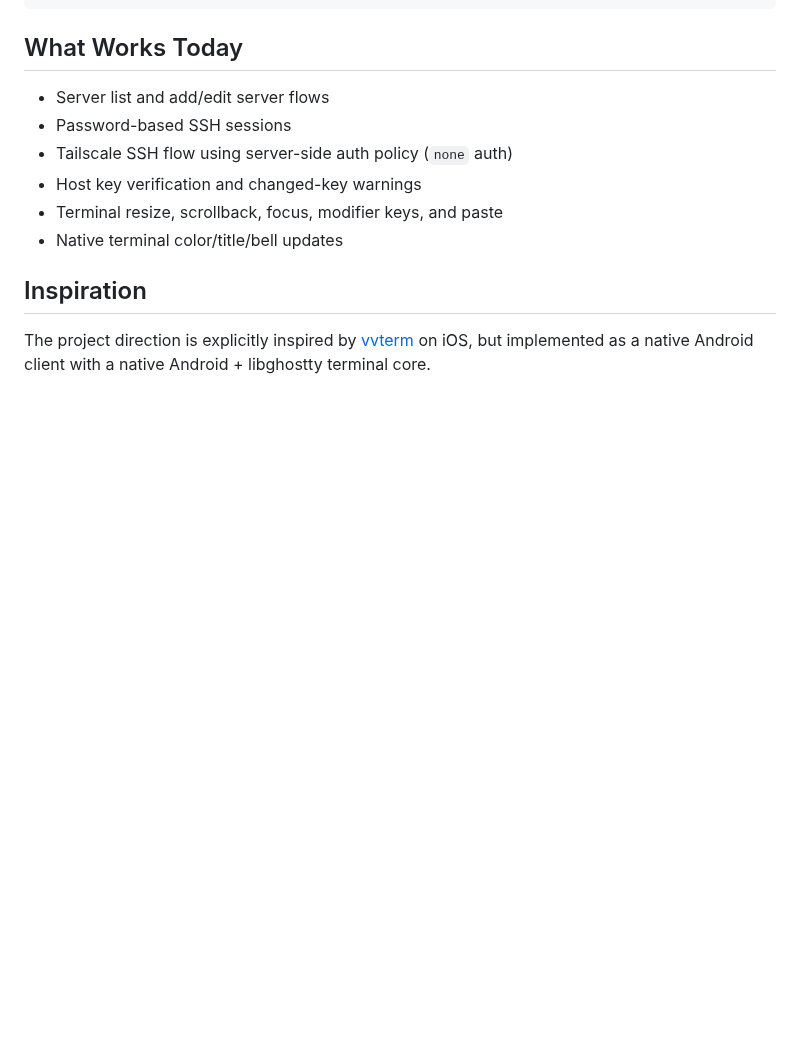
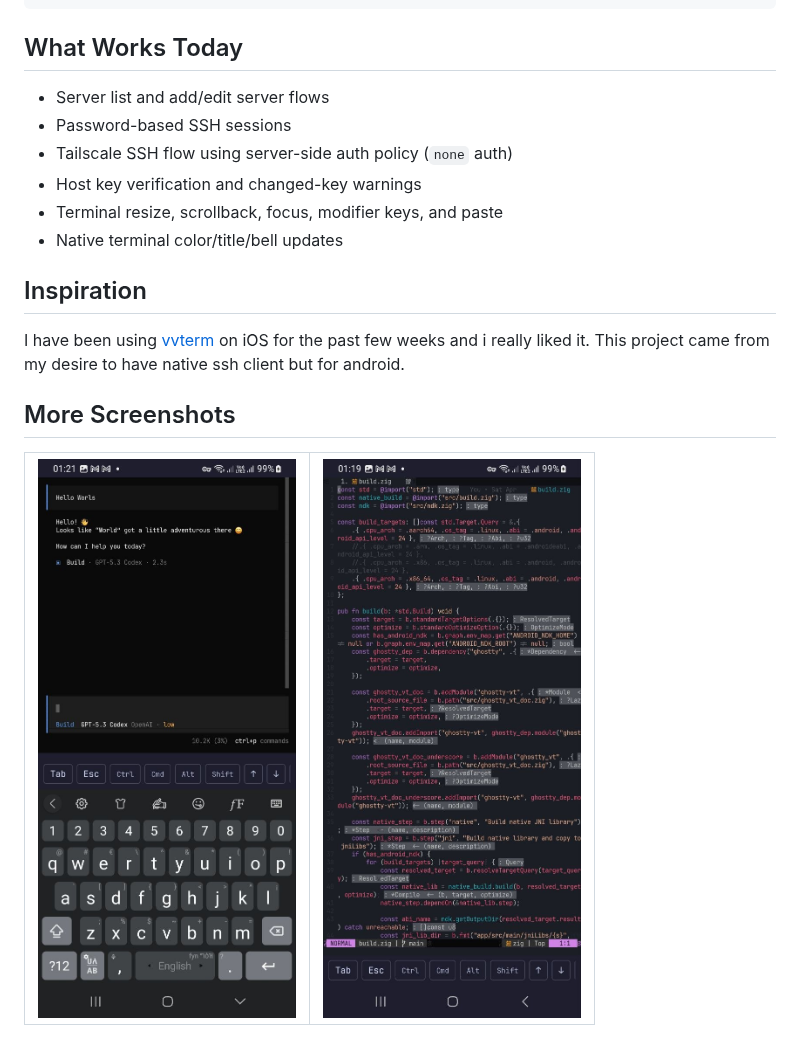
Before and after one commit to jossephus/chuchu, a Markdown page: README.md, the part around one of its changes. Drawn GitHub-style; pictures changed too: assets/sample-1.jpg (added), assets/sample-4.jpg (added); blank space fills up the shorter version.

Commit message:
docs: add screenshots

```diff
--- a/README.md
+++ b/README.md
@@ -72,4 +79,13 @@ That copies `libchuchu_jni.so` into `app/src/main/jniLibs/arm64-v8a/`.
 
 ## Inspiration
 
-The project direction is explicitly inspired by [vvterm](https://github.com/vivy-company/vvterm) on iOS, but implemented as a native Android client with a native Android + libghostty terminal core.
+I have been using [vvterm](https://github.com/vivy-company/vvterm) on iOS for the past few weeks and i really liked it.  This project came from my desire to have native ssh client but for android.
+
+## More Screenshots
+
+<table align="center" cellpadding="10">
+  <tr>
+    <td><img src="./assets/sample-1.jpg" alt="Chuchu sample 1" width="420" /></td>
+    <td><img src="./assets/sample-4.jpg" alt="Chuchu sample 4" width="420" /></td>
+  </tr>
+</table>
```
Also changed, not shown: other parts of README.md (+7 -0 lines), assets/logo.png, assets/sample-2.jpg (added), assets/sample-3.jpg (added).
